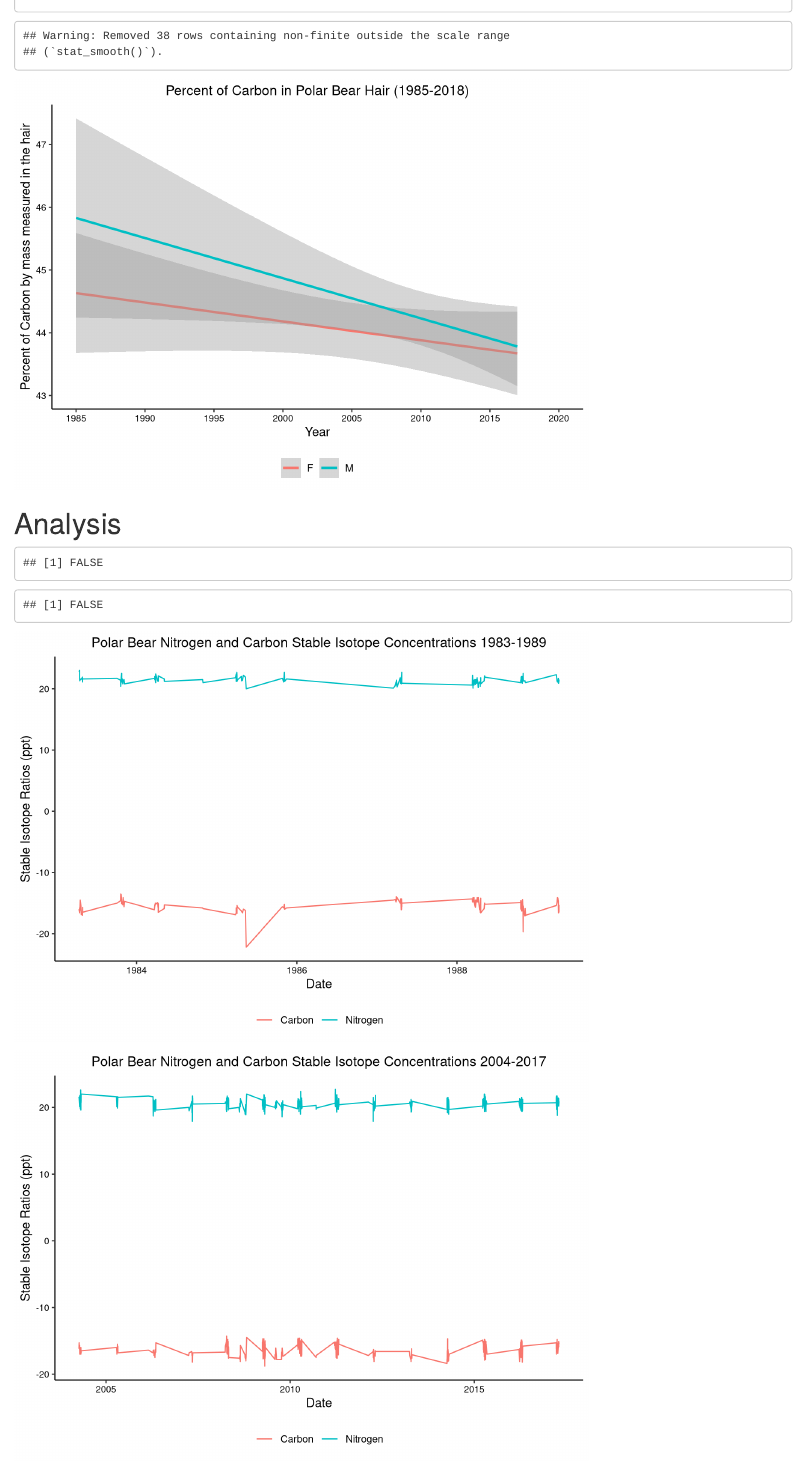
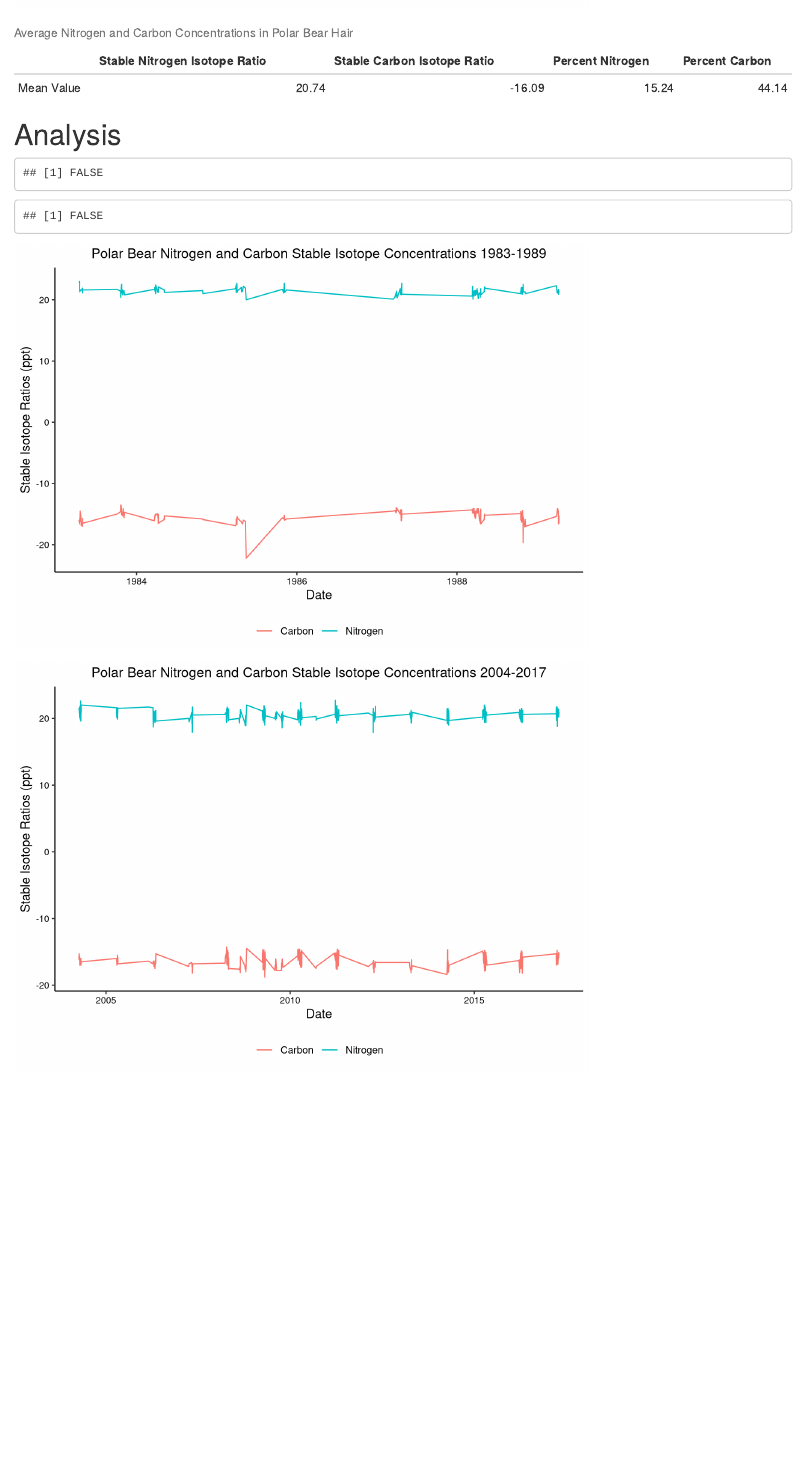
Before and after one commit to ambarfield/Barfield_Rathod_Fitzgerald_ENV872_EDA_FinalProject, an R Markdown document (BarfieldFitzgeraldRathod_ENV872_Project.Rmd): the page in a window 1100 px wide, from 3210 px down before the commit and from 3570 px down after it. Rendered offline with R 4.5, knitr and Pandoc, with nearby package versions; some code elsewhere in the file could not run offline.

Commit message:
In progress

````diff
--- a/BarfieldFitzgeraldRathod_ENV872_Project.Rmd
+++ b/BarfieldFitzgeraldRathod_ENV872_Project.Rmd
@@ -124,7 +125,21 @@ print(plot3)
 
 ```
 
-```{r, echo=FALSE}
+```{r, echo=FALSE, warning=FALSE}
 plot4 <- ggplot(PolarBearHair, aes(x = Year, y = Percent.C, color = Sex)) + geom_smooth(method=lm) + scale_x_continuous(limits = c(1985, 2020), breaks = seq(1985, 2020, by = 5)) + labs(title = "Percent of Carbon in Polar Bear Hair (1985-2018)",
 x = "Year", y = "Percent of Carbon by mass measured in the hair")
 print(plot4)
+
+#Descriptive Statistics - Nitrogen and Carbon
+
+nitrogen_isotopes <- round(mean(PolarBearHair$d15N.Air), 2)
+carbon_isotopes <- round(mean(PolarBearHair$d13C.VPDB), 2)
+percent_nitrogen <- round(mean(PolarBearHair$Percent.N), 2)
+percent_carbon <- round(mean(PolarBearHair$Percent.C), 2)
+
+hair_summary <- c(nitrogen_isotopes, carbon_isotopes,percent_nitrogen, percent_carbon)
+
+hair_summary <- data.frame(hair_summary)
+hair_summary <- t(hair_summary)
+
+colnames(hair_summary) <- c("Stable Nitrogen Isotope Ratio", "Stable Carbon Isotope Ratio", "Percent Nitrogen", "Percent Carbon")
@@ -135,7 +155,7 @@ print(plot4)
 \newpage
 
 # Analysis
-```{r time series analysis, warning=FALSE, echo=FALSE}
+```{r time series analysis, warning=FALSE, echo=FALSE, fig.caption = "Nitrogen and Carbon Stable Isotope Concentrations from 1983-1989"}
 #reading in file
 PolarBear.Hair.Data <- read.csv("./Data/Raw/polarBear_CNisotopesHair_beaufortChukchi_rode_1983_2017.csv",
 stringsAsFactors = TRUE)
````
Also changed, not shown: BarfieldFitzgeraldRathod_ENV872_Project.Rmd (12 more changed lines).
